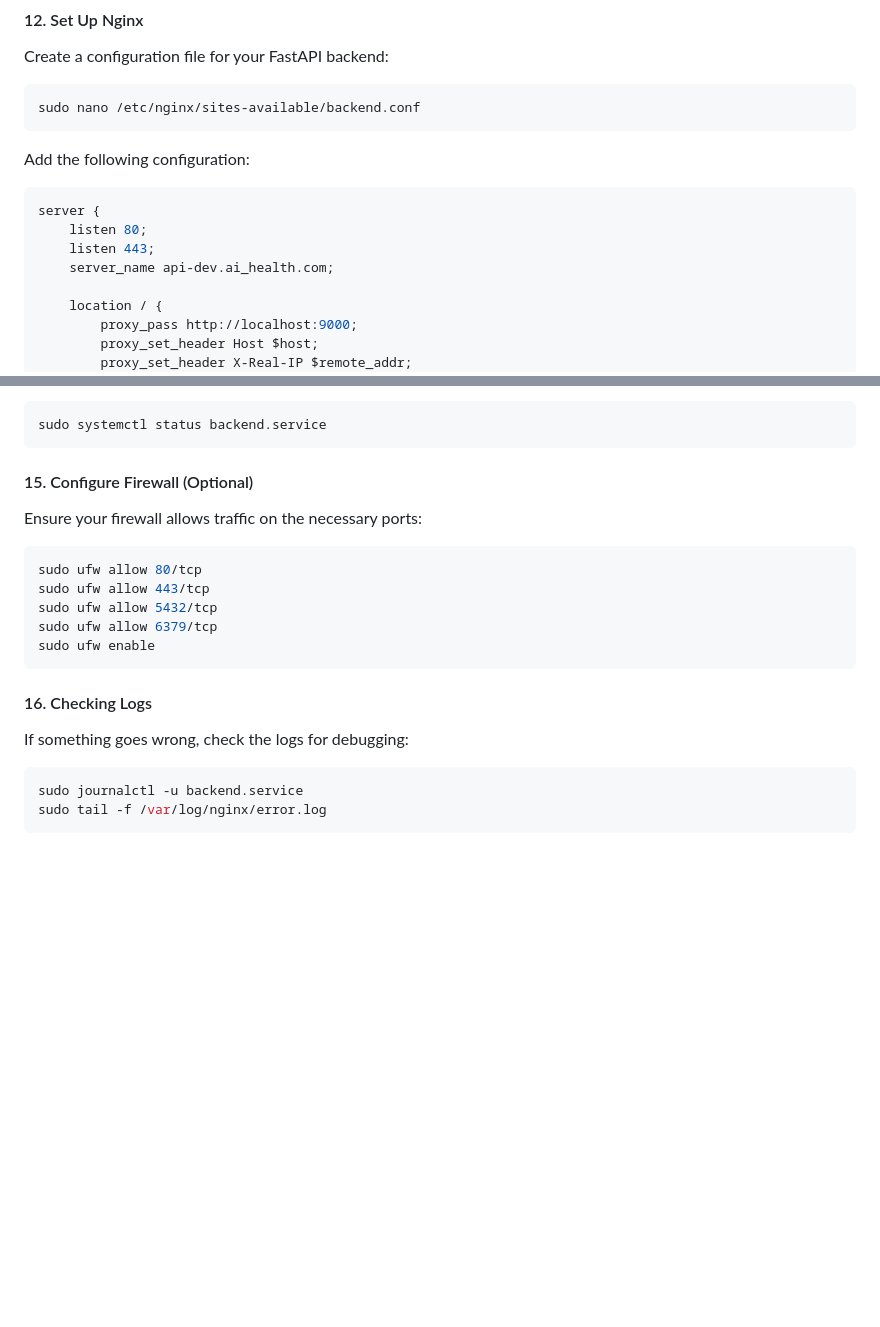
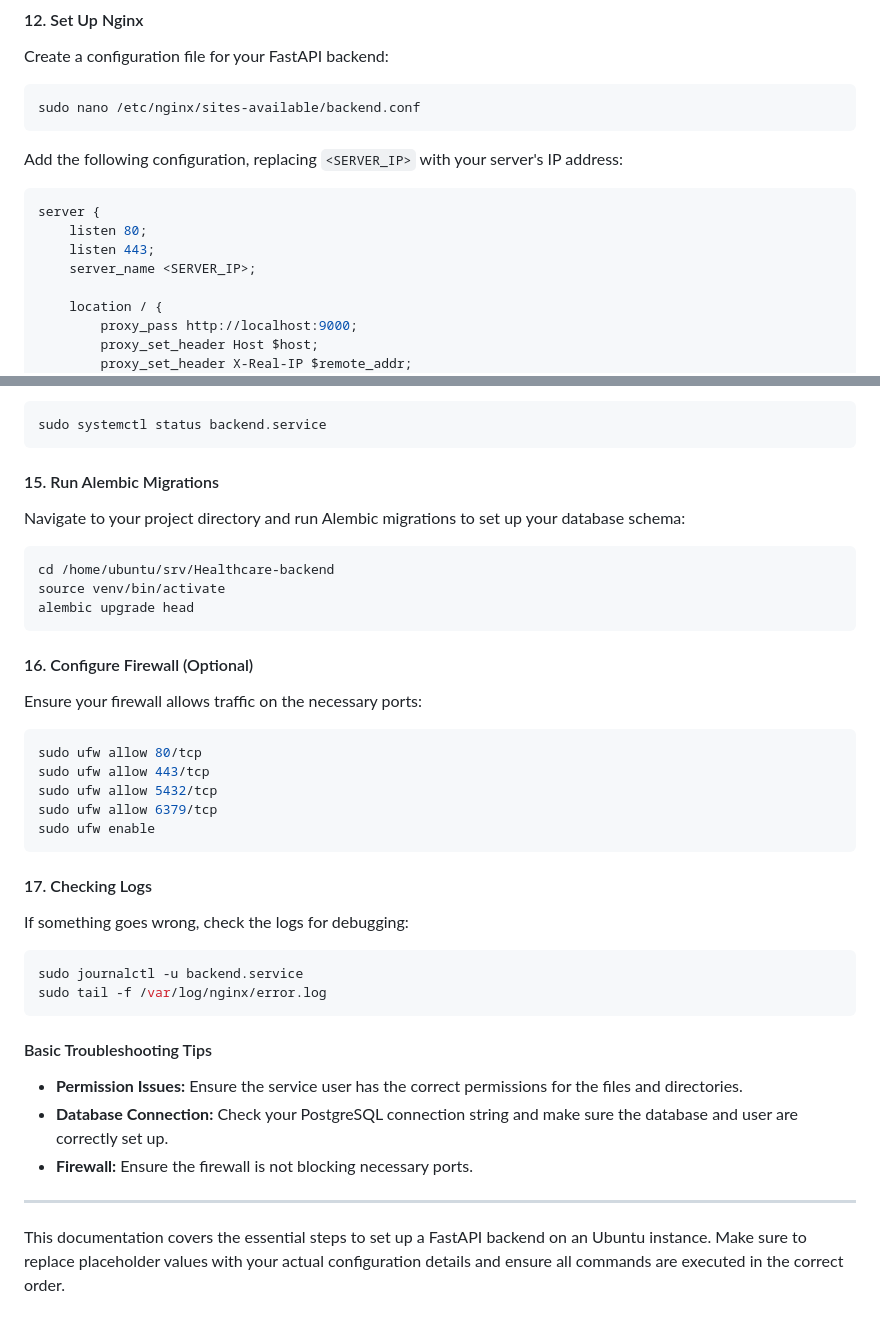
Before and after one commit to timiroy/Healthcare-backend, a Markdown page: deploy.md, 2 parts joined by grey strips. Rendered like a GitHub page; blank space fills up the shorter version.

Commit message:
chore: add deployment docs

````diff
--- a/deploy.md
+++ b/deploy.md
@@ -173,13 +173,13 @@ Create a configuration file for your FastAPI backend:
 sudo nano /etc/nginx/sites-available/backend.conf
 ```
 
-Add the following configuration:
+Add the following configuration, replacing `<SERVER_IP>` with your server's IP address:
 
 ```nginx
 server {
     listen 80;
     listen 443;
-    server_name api-dev.ai_health.com;
+    server_name <SERVER_IP>;
 
     location / {
         proxy_pass http://localhost:9000;
@@ -242,7 +242,17 @@ You can check the status of the service to ensure it is running:
 sudo systemctl status backend.service
 ```
 
-#### 15. Configure Firewall (Optional)
+#### 15. Run Alembic Migrations
+
+Navigate to your project directory and run Alembic migrations to set up your database schema:
+
+```bash
+cd /home/ubuntu/srv/Healthcare-backend
+source venv/bin/activate
+alembic upgrade head
+```
+
+#### 16. Configure Firewall (Optional)
 
 Ensure your firewall allows traffic on the necessary ports:
 
@@ -254,7 +264,7 @@ sudo ufw allow 6379/tcp
 sudo ufw enable
 ```
 
-#### 16. Checking Logs
+#### 17. Checking Logs
 
 If something goes wrong, check the logs for debugging:
 
@@ -262,3 +272,13 @@ If something goes wrong, check the logs for debugging:
 sudo journalctl -u backend.service
 sudo tail -f /var/log/nginx/error.log
 ```
+
+#### Basic Troubleshooting Tips
+
+- **Permission Issues:** Ensure the service user has the correct permissions for the files and directories.
+- **Database Connection:** Check your PostgreSQL connection string and make sure the database and user are correctly set up.
+- **Firewall:** Ensure the firewall is not blocking necessary ports.
+
+---
+
+This documentation covers the essential steps to set up a FastAPI backend on an Ubuntu instance. Make sure to replace placeholder values with your actual configuration details and ensure all commands are executed in the correct order.
````
